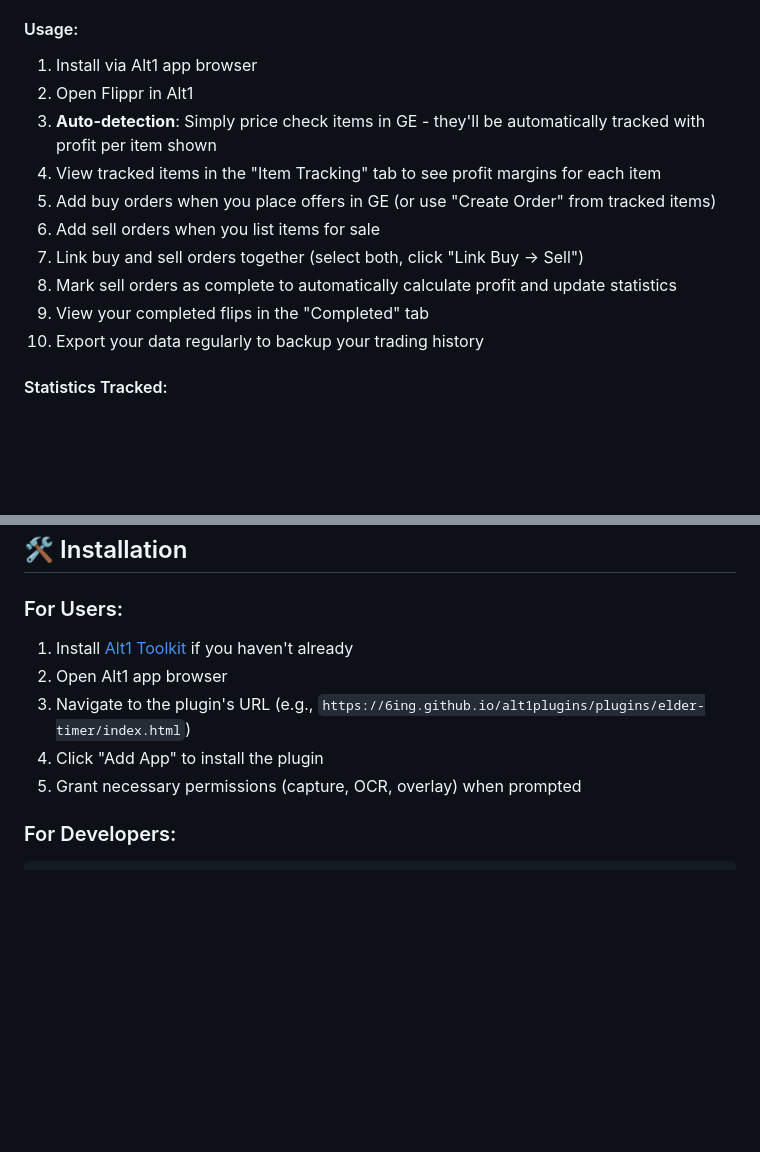
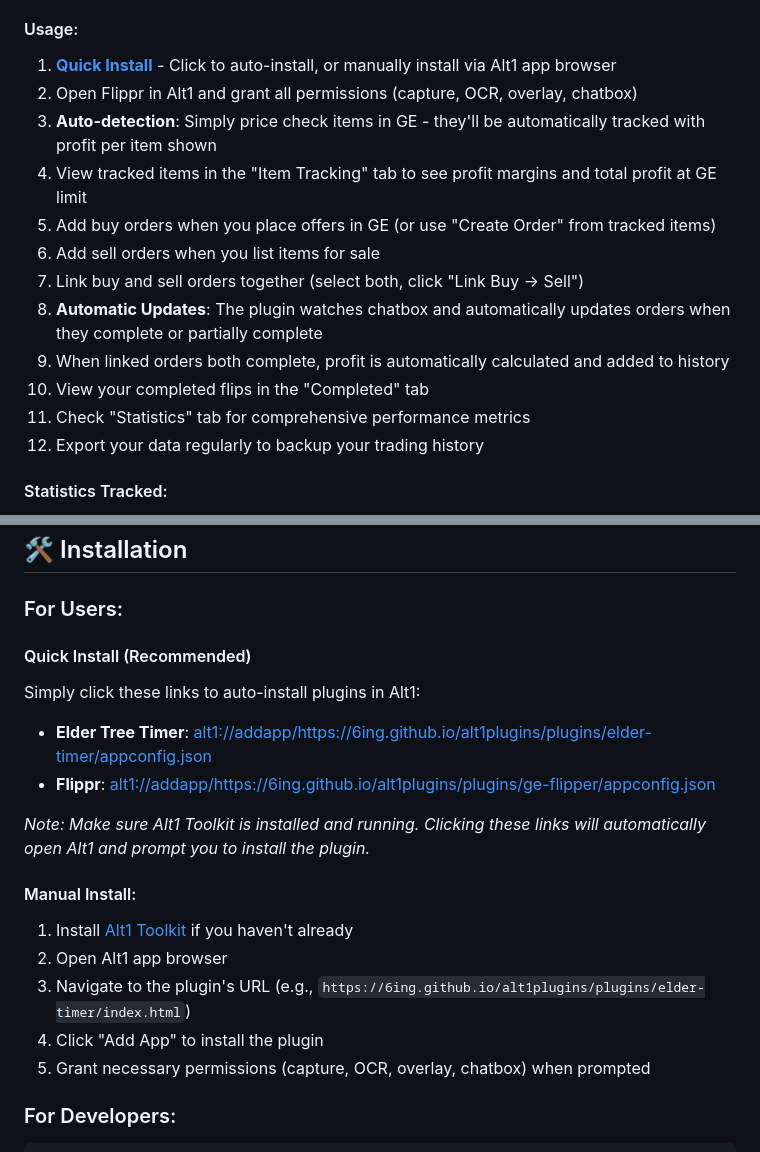
Before and after one commit to 6inq/alt1plugins, a Markdown page: README.md, 2 parts joined by grey strips. Drawn GitHub-style; blank space fills up the shorter version.

Commit message:
Update README.MD
Updated to streamlined Quick Install URL's for Alt1 Plugin Installation

````diff
--- a/README.md
+++ b/README.md
@@ -56,16 +56,18 @@ Comprehensive Grand Exchange flipping tracker with profit margins, tax calculati
 - ⚡ **Runelite-Style**: Similar functionality to OSRS Runelite Flipping plugin
 
 #### Usage:
-1. Install via Alt1 app browser
-2. Open Flippr in Alt1
+1. **[Quick Install](alt1://addapp/https://6ing.github.io/alt1plugins/plugins/ge-flipper/appconfig.json)** - Click to auto-install, or manually install via Alt1 app browser
+2. Open Flippr in Alt1 and grant all permissions (capture, OCR, overlay, chatbox)
 3. **Auto-detection**: Simply price check items in GE - they'll be automatically tracked with profit per item shown
-4. View tracked items in the "Item Tracking" tab to see profit margins for each item
+4. View tracked items in the "Item Tracking" tab to see profit margins and total profit at GE limit
 5. Add buy orders when you place offers in GE (or use "Create Order" from tracked items)
 6. Add sell orders when you list items for sale
 7. Link buy and sell orders together (select both, click "Link Buy → Sell")
-8. Mark sell orders as complete to automatically calculate profit and update statistics
-9. View your completed flips in the "Completed" tab
-10. Export your data regularly to backup your trading history
+8. **Automatic Updates**: The plugin watches chatbox and automatically updates orders when they complete or partially complete
+9. When linked orders both complete, profit is automatically calculated and added to history
+10. View your completed flips in the "Completed" tab
+11. Check "Statistics" tab for comprehensive performance metrics
+12. Export your data regularly to backup your trading history
 
 #### Statistics Tracked:
 - **Total Profit**: Cumulative profit/loss from all completed flips
@@ -82,11 +84,21 @@ Comprehensive Grand Exchange flipping tracker with profit margins, tax calculati
 ## 🛠️ Installation
 
 ### For Users:
+
+#### Quick Install (Recommended)
+Simply click these links to auto-install plugins in Alt1:
+
+- **Elder Tree Timer**: [alt1://addapp/https://6ing.github.io/alt1plugins/plugins/elder-timer/appconfig.json](alt1://addapp/https://6ing.github.io/alt1plugins/plugins/elder-timer/appconfig.json)
+- **Flippr**: [alt1://addapp/https://6ing.github.io/alt1plugins/plugins/ge-flipper/appconfig.json](alt1://addapp/https://6ing.github.io/alt1plugins/plugins/ge-flipper/appconfig.json)
+
+*Note: Make sure Alt1 Toolkit is installed and running. Clicking these links will automatically open Alt1 and prompt you to install the plugin.*
+
+#### Manual Install:
 1. Install [Alt1 Toolkit](https://runeapps.org/alt1) if you haven't already
 2. Open Alt1 app browser
 3. Navigate to the plugin's URL (e.g., `https://6ing.github.io/alt1plugins/plugins/elder-timer/index.html`)
 4. Click "Add App" to install the plugin
-5. Grant necessary permissions (capture, OCR, overlay) when prompted
+5. Grant necessary permissions (capture, OCR, overlay, chatbox) when prompted
 
 ### For Developers:
 ```bash
````
